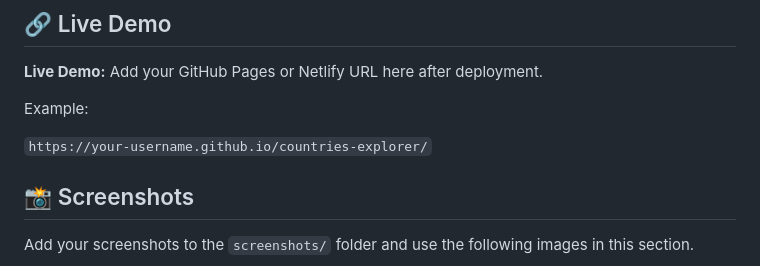
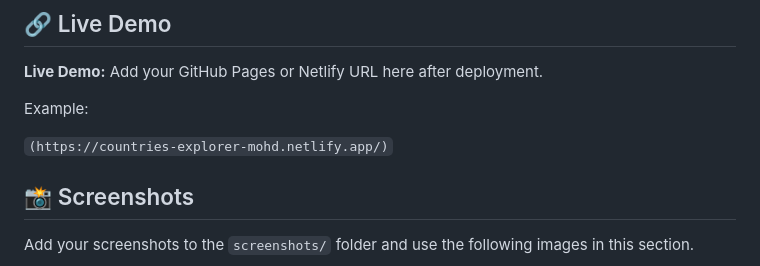
Before and after one commit to mohdmugeesh786/Countries-Explorer, a Markdown page: README.md, the part around the change. Rendered like a GitHub page.

```diff
--- a/README.md
+++ b/README.md
@@ -13,7 +13,7 @@ A responsive **Countries Explorer** built with **HTML, CSS, and JavaScript**. Th
 
 Example:
 
-`https://your-username.github.io/countries-explorer/`
+`(https://countries-explorer-mohd.netlify.app/)`
 
 ## 📸 Screenshots
 
```
